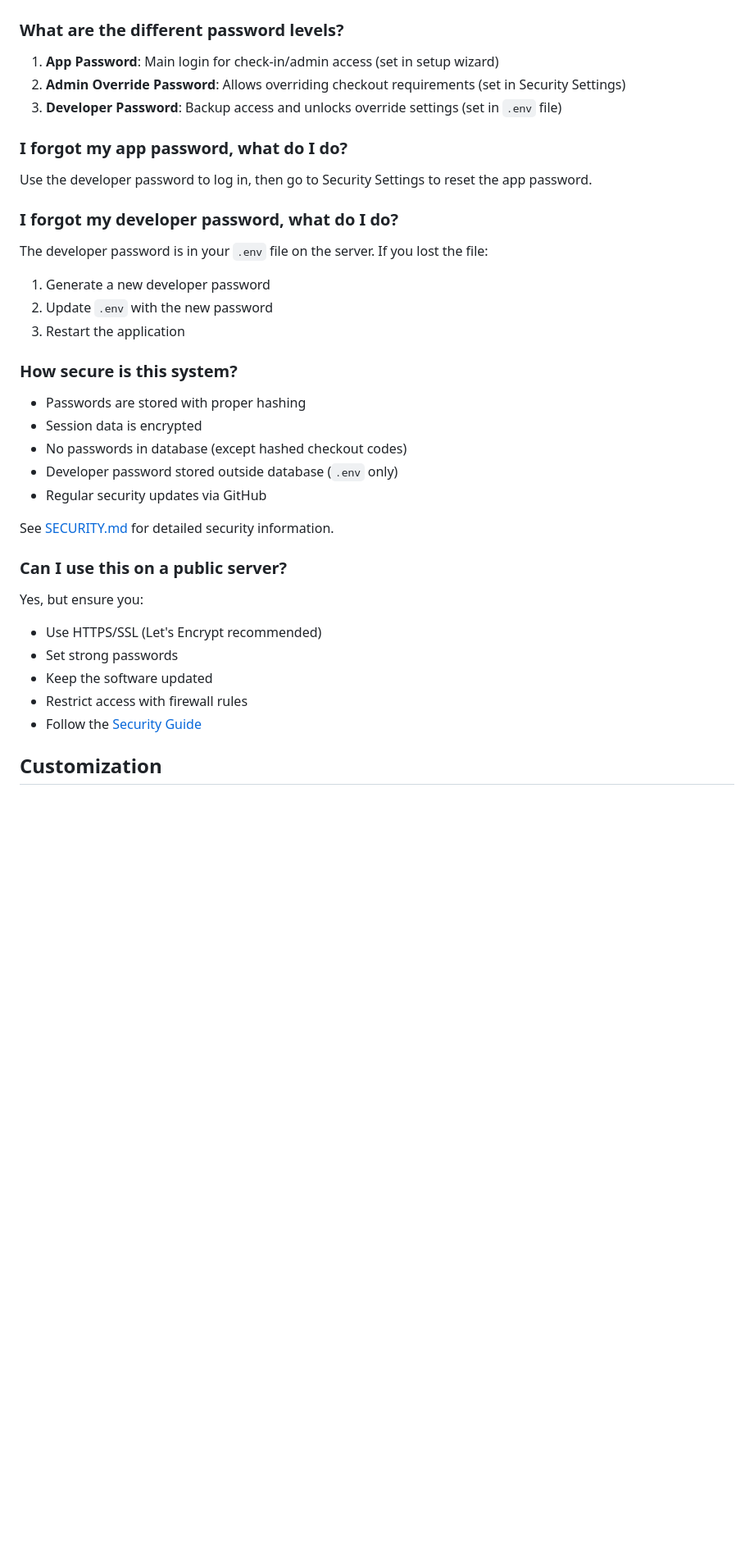
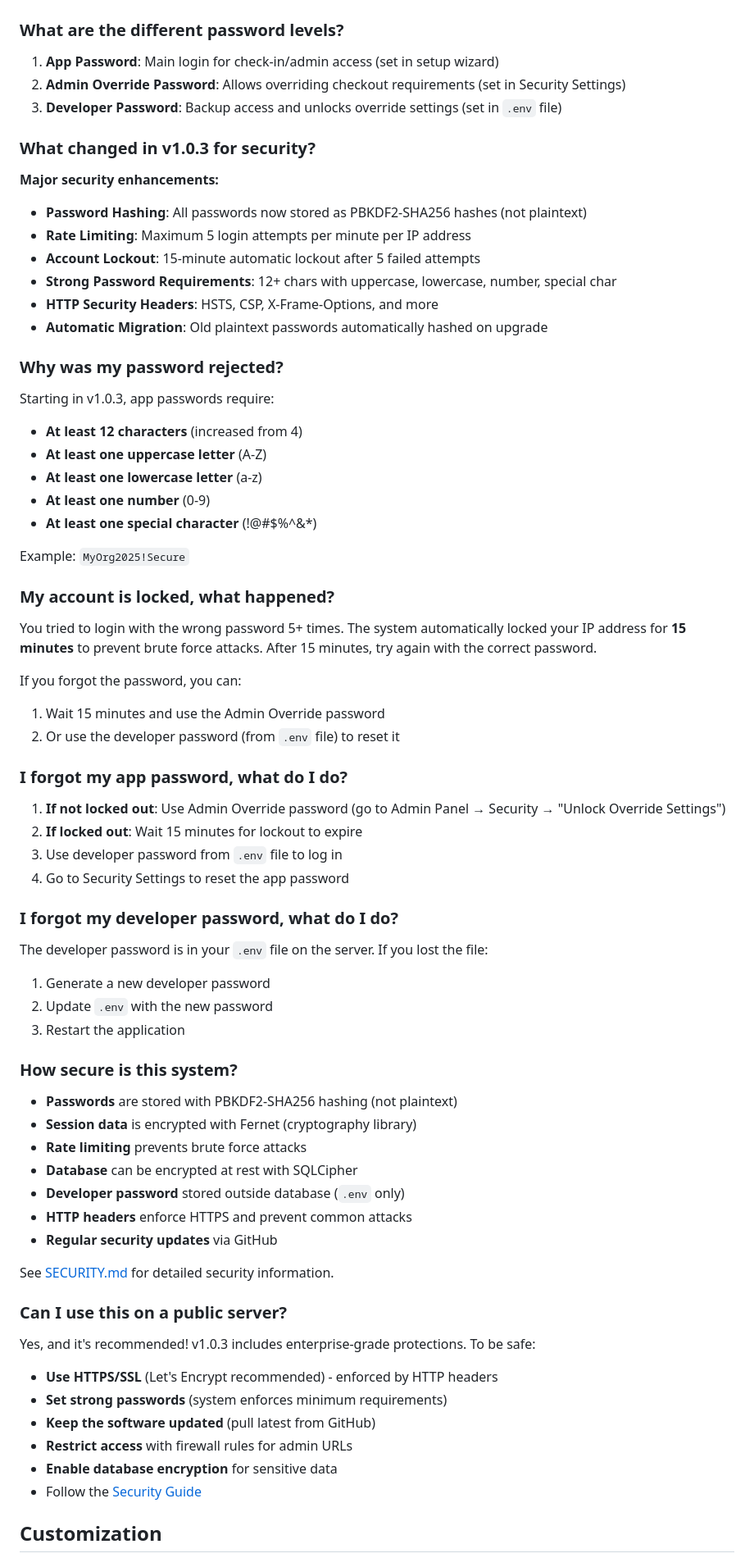
Before and after one commit to mrcrunchybeans/youth-secure-checkin, a Markdown page: docs/FAQ.md, the part around the change. Shown: that part at 82% size. GitHub-like rendering; blank space fills up the shorter version.

```diff
--- a/docs/FAQ.md
+++ b/docs/FAQ.md
@@ -127,8 +127,37 @@ The import is very flexible and supports multiple column name variations:
 2. **Admin Override Password**: Allows overriding checkout requirements (set in Security Settings)
 3. **Developer Password**: Backup access and unlocks override settings (set in `.env` file)
 
+### What changed in v1.0.3 for security?
+**Major security enhancements:**
+- **Password Hashing**: All passwords now stored as PBKDF2-SHA256 hashes (not plaintext)
+- **Rate Limiting**: Maximum 5 login attempts per minute per IP address
+- **Account Lockout**: 15-minute automatic lockout after 5 failed attempts
+- **Strong Password Requirements**: 12+ chars with uppercase, lowercase, number, special char
+- **HTTP Security Headers**: HSTS, CSP, X-Frame-Options, and more
+- **Automatic Migration**: Old plaintext passwords automatically hashed on upgrade
+
+### Why was my password rejected?
+Starting in v1.0.3, app passwords require:
+- **At least 12 characters** (increased from 4)
+- **At least one uppercase letter** (A-Z)
+- **At least one lowercase letter** (a-z)
+- **At least one number** (0-9)
+- **At least one special character** (!@#$%^&*)
+
+Example: `MyOrg2025!Secure`
+
+### My account is locked, what happened?
+You tried to login with the wrong password 5+ times. The system automatically locked your IP address for **15 minutes** to prevent brute force attacks. After 15 minutes, try again with the correct password.
+
+If you forgot the password, you can:
+1. Wait 15 minutes and use the Admin Override password
+2. Or use the developer password (from `.env` file) to reset it
+
 ### I forgot my app password, what do I do?
-Use the developer password to log in, then go to Security Settings to reset the app password.
+1. **If not locked out**: Use Admin Override password (go to Admin Panel → Security → "Unlock Override Settings")
+2. **If locked out**: Wait 15 minutes for lockout to expire
+3. Use developer password from `.env` file to log in
+4. Go to Security Settings to reset the app password
 
 ### I forgot my developer password, what do I do?
 The developer password is in your `.env` file on the server. If you lost the file:
@@ -137,20 +166,23 @@ The developer password is in your `.env` file on the server. If you lost the fil
 3. Restart the application
 
 ### How secure is this system?
-- Passwords are stored with proper hashing
-- Session data is encrypted
-- No passwords in database (except hashed checkout codes)
-- Developer password stored outside database (`.env` only)
-- Regular security updates via GitHub
+- **Passwords** are stored with PBKDF2-SHA256 hashing (not plaintext)
+- **Session data** is encrypted with Fernet (cryptography library)
+- **Rate limiting** prevents brute force attacks
+- **Database** can be encrypted at rest with SQLCipher
+- **Developer password** stored outside database (`.env` only)
+- **HTTP headers** enforce HTTPS and prevent common attacks
+- **Regular security updates** via GitHub
 
 See [SECURITY.md](../SECURITY.md) for detailed security information.
 
 ### Can I use this on a public server?
-Yes, but ensure you:
-- Use HTTPS/SSL (Let's Encrypt recommended)
-- Set strong passwords
-- Keep the software updated
-- Restrict access with firewall rules
+Yes, and it's recommended! v1.0.3 includes enterprise-grade protections. To be safe:
+- **Use HTTPS/SSL** (Let's Encrypt recommended) - enforced by HTTP headers
+- **Set strong passwords** (system enforces minimum requirements)
+- **Keep the software updated** (pull latest from GitHub)
+- **Restrict access** with firewall rules for admin URLs
+- **Enable database encryption** for sensitive data
 - Follow the [Security Guide](../SECURITY.md)
 
 ## Customization
```
Also changed, not shown: docs/WIKI.md (+67 -2 lines).
